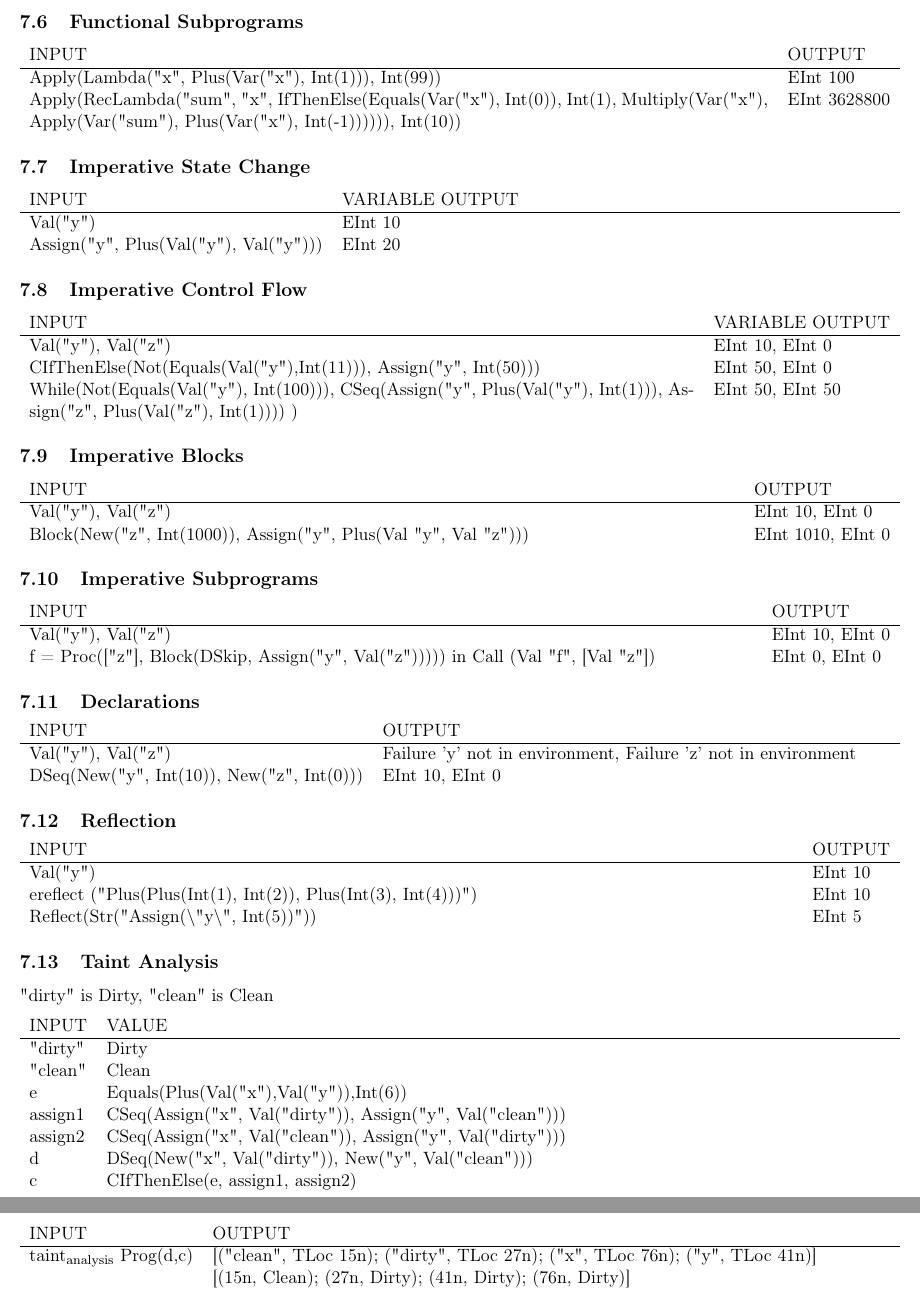
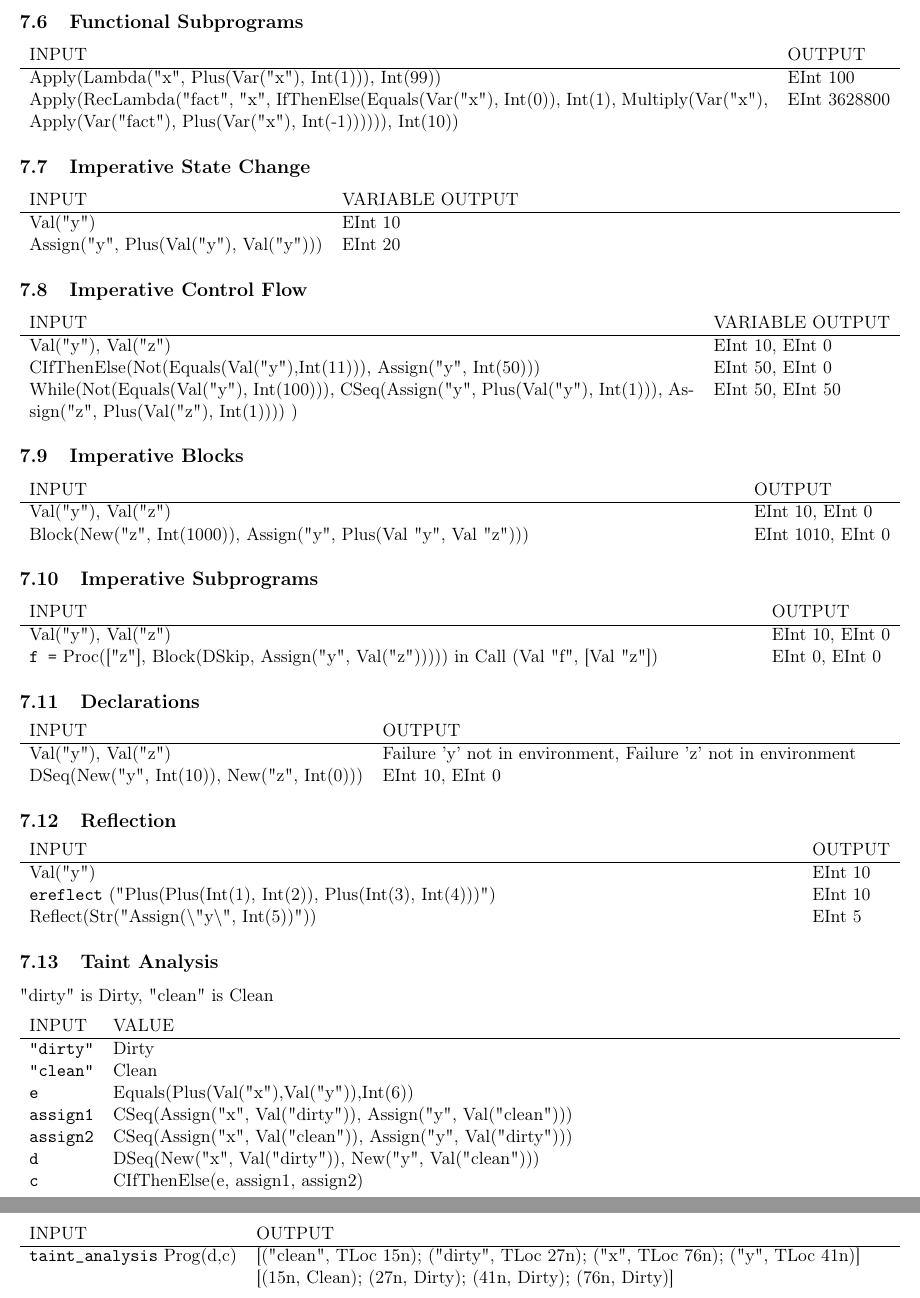
Before and after one commit to mabbamOG/giaco.ml, a LaTeX document (README.tex): two parts of pages 7 and 8 of 8, joined at a grey line, cut so that both start at the same text. Compiled offline with pdfLaTeX.

Commit message:
fix last

```diff
--- a/README.tex
+++ b/README.tex
@@ -317,17 +317,17 @@ LetIn("a",Int(5),(LetIn("b",xxx,LetIn("c",Int(6),Plus(Var("a"),Plus(Var("b"),Var
 \end{tabularx}
 \end{center}
 \subsection{Functional Subprograms}
-\label{sec:org65ab544}
+\label{sec:orgcb932ab}
 \begin{center}
 \begin{tabularx}{\textwidth}{Xl}
 INPUT & OUTPUT\\
 \hline
 Apply(Lambda("x", Plus(Var("x"), Int(1))), Int(99)) & EInt 100\\
-Apply(RecLambda("sum", "x", IfThenElse(Equals(Var("x"), Int(0)), Int(1), Multiply(Var("x"), Apply(Var("sum"), Plus(Var("x"), Int(-1)))))), Int(10)) & EInt 3628800\\
+Apply(RecLambda("fact", "x", IfThenElse(Equals(Var("x"), Int(0)), Int(1), Multiply(Var("x"), Apply(Var("fact"), Plus(Var("x"), Int(-1)))))), Int(10)) & EInt 3628800\\
 \end{tabularx}
 \end{center}
 \subsection{Imperative State Change}
-\label{sec:orgbb453ba}
+\label{sec:org3cd707a}
 \begin{center}
 \begin{tabularx}{\textwidth}{ll}
 INPUT & VARIABLE OUTPUT\\
@@ -358,17 +358,17 @@ Block(New("z", Int(1000)), Assign("y", Plus(Val "y", Val "z"))) & EInt 1010, EIn
 \end{tabularx}
 \end{center}
 \subsection{Imperative Subprograms}
-\label{sec:org3de468c}
+\label{sec:org1918663}
 \begin{center}
 \begin{tabularx}{\textwidth}{Xl}
 INPUT & OUTPUT\\
 \hline
 Val("y"), Val("z") & EInt 10, EInt 0\\
-f = Proc(["z"], Block(DSkip, Assign("y", Val("z"))))) in Call (Val "f", [Val "z"]) & EInt 0, EInt 0\\
+\texttt{f =} Proc(["z"], Block(DSkip, Assign("y", Val("z"))))) in Call (Val "f", [Val "z"]) & EInt 0, EInt 0\\
 \end{tabularx}
 \end{center}
 \subsection{Declarations}
-\label{sec:org990e170}
+\label{sec:orgea5f22d}
 \begin{center}
 \begin{tabularx}{\textwidth}{lX}
 INPUT & OUTPUT\\
@@ -378,30 +378,30 @@ DSeq(New("y", Int(10)), New("z", Int(0))) & EInt 10, EInt 0\\
 \end{tabularx}
 \end{center}
 \subsection{Reflection}
-\label{sec:org3dccaca}
+\label{sec:orga11c59e}
 \begin{center}
 \begin{tabularx}{\textwidth}{Xl}
 INPUT & OUTPUT\\
 \hline
 Val("y") & EInt 10\\
-ereflect ("Plus(Plus(Int(1), Int(2)), Plus(Int(3), Int(4)))") & EInt 10\\
+\texttt{ereflect} ("Plus(Plus(Int(1), Int(2)), Plus(Int(3), Int(4)))") & EInt 10\\
 Reflect(Str("Assign($\backslash$"y$\backslash$", Int(5))")) & EInt 5\\
 \end{tabularx}
 \end{center}
 \subsection{Taint Analysis}
-\label{sec:org88974e0}
+\label{sec:org55e8539}
 "dirty" is Dirty, "clean" is Clean
 \begin{center}
 \begin{tabularx}{\textwidth}{lX}
 INPUT & VALUE\\
 \hline
-"dirty" & Dirty\\
-"clean" & Clean\\
-e & Equals(Plus(Val("x"),Val("y")),Int(6))\\
-assign1 & CSeq(Assign("x", Val("dirty")), Assign("y", Val("clean")))\\
-assign2 & CSeq(Assign("x", Val("clean")), Assign("y", Val("dirty")))\\
-d & DSeq(New("x", Val("dirty")), New("y", Val("clean")))\\
-c & CIfThenElse(e, assign1, assign2)\\
+\texttt{"dirty"} & Dirty\\
+\texttt{"clean"} & Clean\\
+\texttt{e} & Equals(Plus(Val("x"),Val("y")),Int(6))\\
+\texttt{assign1} & CSeq(Assign("x", Val("dirty")), Assign("y", Val("clean")))\\
+\texttt{assign2} & CSeq(Assign("x", Val("clean")), Assign("y", Val("dirty")))\\
+\texttt{d} & DSeq(New("x", Val("dirty")), New("y", Val("clean")))\\
+\texttt{c} & CIfThenElse(e, assign1, assign2)\\
 \end{tabularx}
 \end{center}
 
```
Also changed, not shown: README.pdf, README.tex (40 more changed lines), 1 other file.
